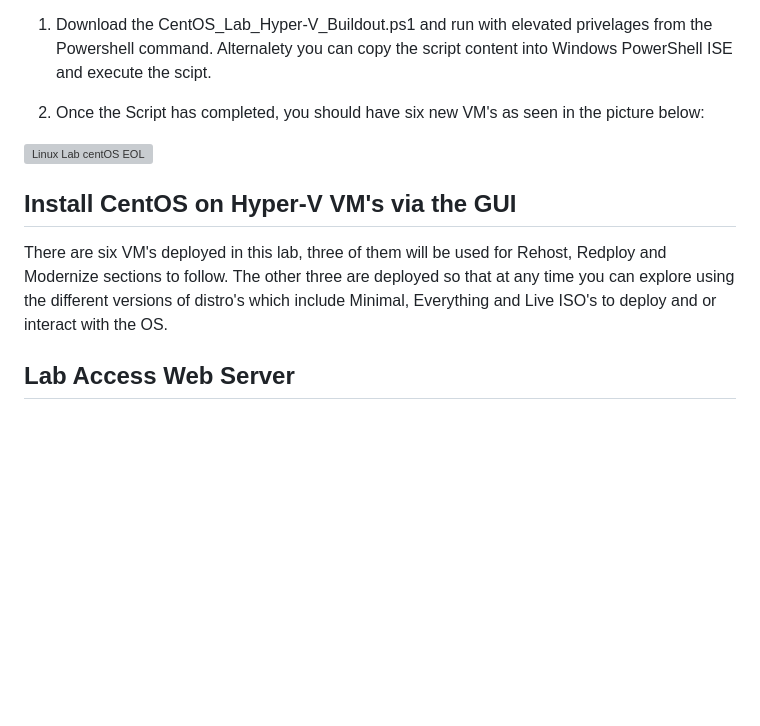
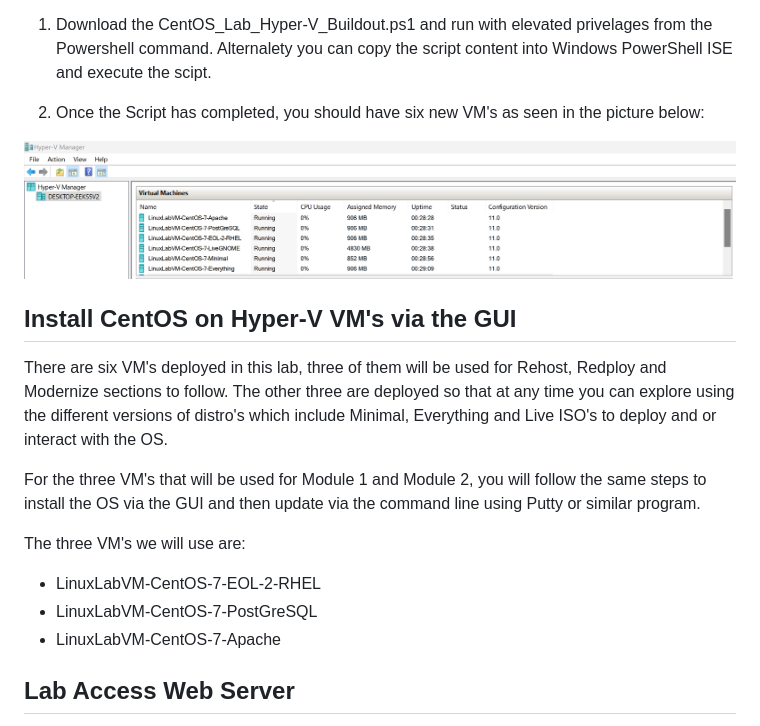
Before and after one commit to Azure/linux-on-azure-levelup, a Markdown page: Module 1/Module1 Lab instructions.md, the part around the change. Rendered like a GitHub page; blank space fills up the shorter version; grey boxes are pictures that could not be loaded.

```diff
--- a/Module 1/Module1 Lab instructions.md
+++ b/Module 1/Module1 Lab instructions.md
@@ -15,11 +15,20 @@ The CentOS_Lab_Hyper-V_Buildout.ps1 file is used to download the CentOS iso's an
 
 2. Once the Script has completed, you should have six new VM's as seen in the picture below:
 
-![Linux Lab centOS EOL](images/Hyper-V-Manager-CentOS-EOL-Lab.png "Linux Lab CentOS EOL")
+![Linux Lab centOS EOL](images/Hyper-V-Manager-CentOS-EOL-Lab-v2.png "Linux Lab CentOS EOL")
 
 ## Install CentOS on Hyper-V VM's via the GUI
 
 There are six VM's deployed in this lab, three of them will be used for Rehost, Redploy and Modernize sections to follow. The other three are deployed so that at any time you can explore using the different versions of distro's which include Minimal, Everything and Live ISO's to deploy and or interact with the OS.
+
+For the three VM's that will be used for Module 1 and Module 2, you will follow the same steps to install the OS via the GUI and then update via the command line using Putty or similar program.
+
+The three VM's we will use are:
+
++ LinuxLabVM-CentOS-7-EOL-2-RHEL
++ LinuxLabVM-CentOS-7-PostGreSQL
++ LinuxLabVM-CentOS-7-Apache
+
 
 ## Lab Access Web Server
 
```
